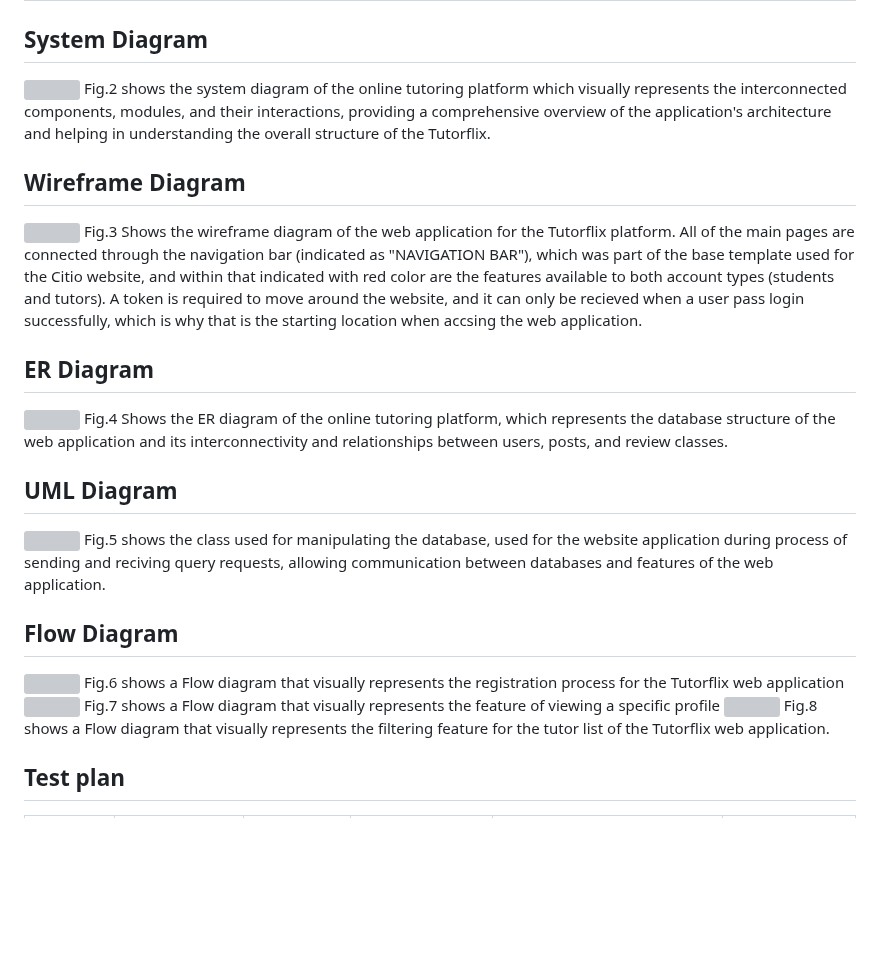
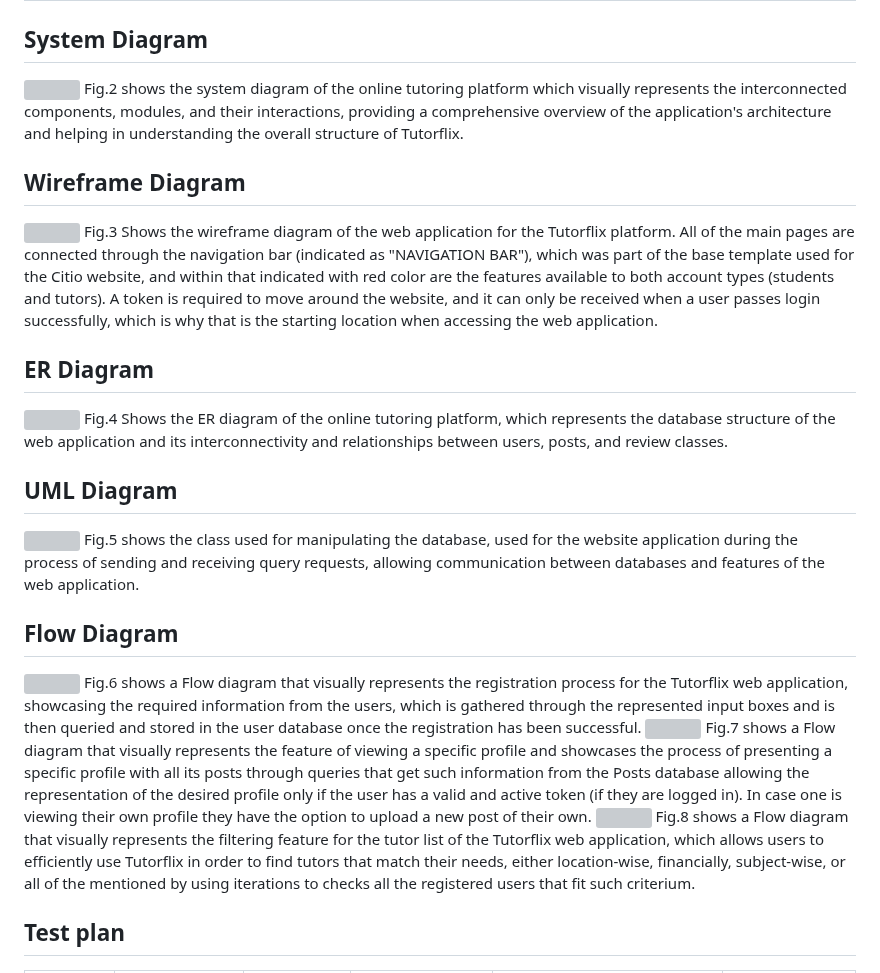
Before and after one commit to AleksandarDzudzevic/TutoringWebApp, a Markdown page: README.md, the part around the change. Rendered like a GitHub page; blank space fills up the shorter version; grey boxes are pictures that could not be loaded.

```diff
--- a/README.md
+++ b/README.md
@@ -84,23 +84,23 @@ Criteria A was established with the help of the data gathered through a question
 # Criteria B: Design
 ## System Diagram
 ![](https://github.com/AleksandarDzudzevic/CS_IA_Aleks/blob/main/IA%20System%20DiagramVersionLast.png)
-Fig.2 shows the system diagram of the online tutoring platform which visually represents the interconnected components, modules, and their interactions, providing a comprehensive overview of the application's architecture and helping in understanding the overall structure of the Tutorflix.
+Fig.2 shows the system diagram of the online tutoring platform which visually represents the interconnected components, modules, and their interactions, providing a comprehensive overview of the application's architecture and helping in understanding the overall structure of Tutorflix.
 ## Wireframe Diagram
 ![](https://github.com/AleksandarDzudzevic/CS_IA_Aleks/blob/main/Wireframe%20IA.png)
-Fig.3 Shows the wireframe diagram of the web application for the Tutorflix platform. All of the main pages are connected through the navigation bar (indicated as "NAVIGATION BAR"), which was part of the base template used for the Citio website, and within that indicated with red color are the features available to both account types (students and tutors). A token is required to move around the website, and it can only be recieved when a user pass login successfully, which is why that is the starting location when accsing the web application.
+Fig.3 Shows the wireframe diagram of the web application for the Tutorflix platform. All of the main pages are connected through the navigation bar (indicated as "NAVIGATION BAR"), which was part of the base template used for the Citio website, and within that indicated with red color are the features available to both account types (students and tutors). A token is required to move around the website, and it can only be received when a user passes login successfully, which is why that is the starting location when accessing the web application.
 ## ER Diagram
 ![](https://github.com/AleksandarDzudzevic/CS_IA_Aleks/blob/main/ER%20DIAGRAM_IA_1.png)
 Fig.4 Shows the ER diagram of the online tutoring platform, which represents the database structure of the web application and its interconnectivity and relationships between users, posts, and review classes.
 ## UML Diagram
 ![](https://github.com/AleksandarDzudzevic/CS_IA_Aleks/blob/main/UML_IA.png)
-Fig.5 shows the class used for manipulating the database, used for the website application during process of sending and reciving query requests, allowing communication between databases and features of the web application.
+Fig.5 shows the class used for manipulating the database, used for the website application during the process of sending and receiving query requests, allowing communication between databases and features of the web application.
 ## Flow Diagram
 ![](https://github.com/AleksandarDzudzevic/CS_IA_Aleks/blob/main/FC_1_User%20list%20flow%20diagram%20-%20Flowchart.png)
-Fig.6 shows a Flow diagram that visually represents the registration process for the Tutorflix web application
+Fig.6 shows a Flow diagram that visually represents the registration process for the Tutorflix web application, showcasing the required information from the users, which is gathered through the represented input boxes and is then queried and stored in the user database once the registration has been successful.
 ![](https://github.com/AleksandarDzudzevic/CS_IA_Aleks/blob/main/FC_2-fthe%20profile%20feature%20-%20Flowchart.png)
-Fig.7 shows a Flow diagram that visually represents the feature of viewing a specific profile
+Fig.7 shows a Flow diagram that visually represents the feature of viewing a specific profile and showcases the process of presenting a specific profile with all its posts through queries that get such information from the Posts database allowing the representation of the desired profile only if the user has a valid and active token (if they are logged in). In case one is viewing their own profile they have the option to upload a new post of their own.
 ![](https://github.com/AleksandarDzudzevic/CS_IA_Aleks/blob/main/User%20list%20feature%20flow%20diagram%20-%20Flowchart%20(1).png)
-Fig.8 shows a Flow diagram that visually represents the filtering feature for the tutor list of the Tutorflix web application.
+Fig.8 shows a Flow diagram that visually represents the filtering feature for the tutor list of the Tutorflix web application, which allows users to efficiently use Tutorflix in order to find tutors that match their needs, either location-wise, financially, subject-wise, or all of the mentioned by using iterations to checks all the registered users that fit such criterium.
 
 
 ## Test plan
```
